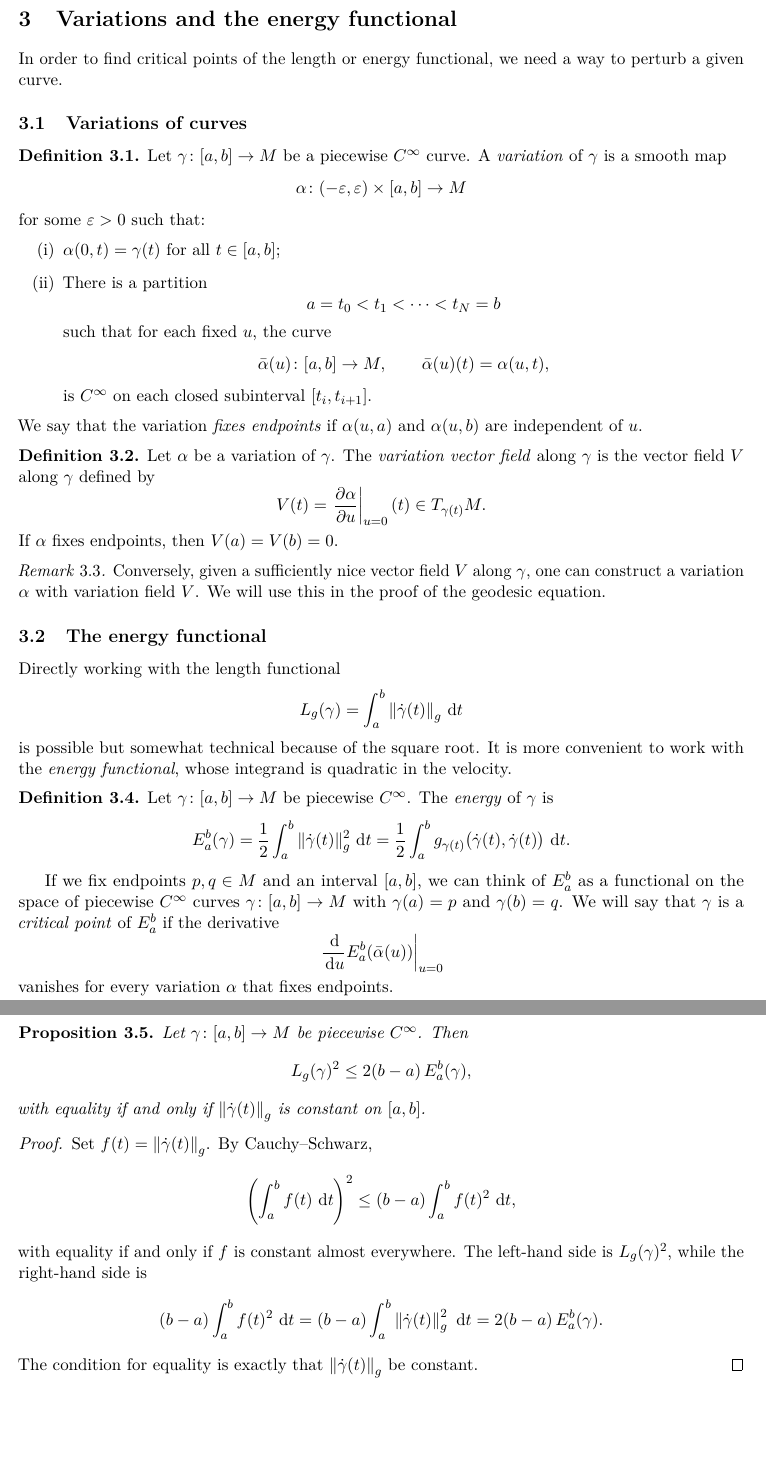
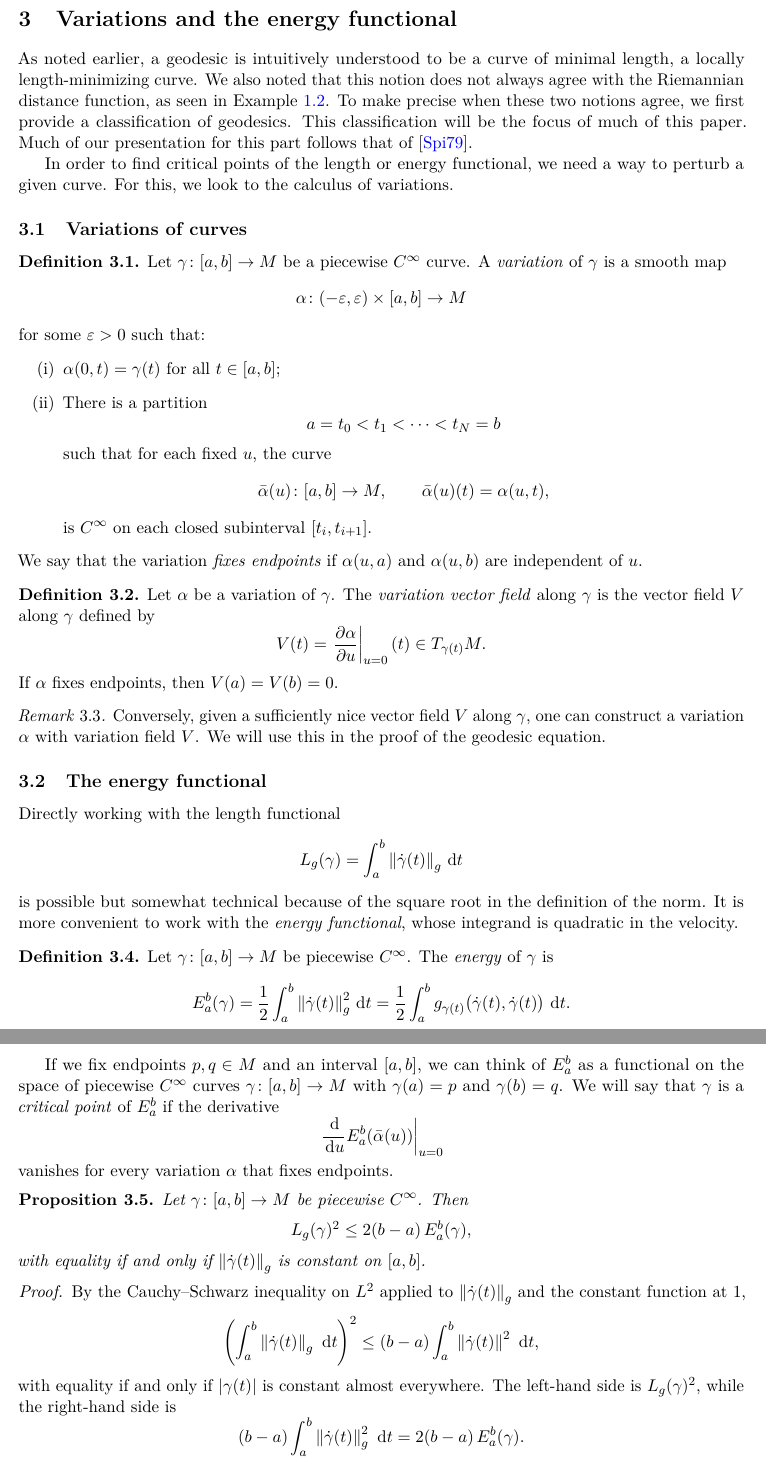
Before and after one commit to sjscar-gw/MA721-final, a LaTeX document (main copy.tex, which reads components/variations-and-the-energy-functional.tex): two parts of pages 6 and 7 of 15, joined at a grey line, cut so that both start at the same text, the shorter picture padded with empty space. Compiled offline with pdfLaTeX.

Commit message:
kjsndjkdfkjnd

```diff
--- a/components/variations-and-the-energy-functional.tex
+++ b/components/variations-and-the-energy-functional.tex
@@ -1,8 +1,10 @@
 	\section{Variations and the energy functional}
 	\label{sec:variations}
 
+	As noted earlier, a geodesic is intuitively understood to be a curve of minimal length, a locally length-minimizing curve. We also noted that this notion does not always agree with the Riemannian distance function, as seen in Example \ref{ex:punctured-plane-computation}. To make precise when these two notions agree, we first provide a classification of geodesics. This classification will be the focus of much of this paper. Much of our presentation for this part follows that of \cite{spivak}.
+
 	In order to find critical points of the length or energy functional, we need a
-	way to perturb a given curve.
+	way to perturb a given curve. For this, we look to the calculus of variations.
 
 	\subsection{Variations of curves}
 
@@ -54,7 +56,7 @@
 	L_g(\gamma)
 	= \int_a^b \norm{\dot\gamma(t)}_g \dd t
 	\]
-	is possible but somewhat technical because of the square root.  It is more
+	is possible but somewhat technical because of the square root in the definition of the norm.  It is more
 	convenient to work with the \emph{energy functional}, whose integrand is
 	quadratic in the velocity.
 
@@ -90,20 +90,17 @@
 	\end{proposition}
 
 	\begin{proof}
-		Set $f(t) = \norm{\dot\gamma(t)}_g$.  By Cauchy--Schwarz,
+		By the Cauchy--Schwarz inequality on $L^2$ applied to $\left\| \dot{\gamma } (t) \right\|_g$ and the constant function at 1,
 		\[
-		\left( \int_a^b f(t)\,\dd t \right)^2
-		\le (b-a)\int_a^b f(t)^2\,\dd t,
+		\left( \int_a^b \left\| \dot{\gamma }(t) \right\|_g \,\dd t \right)^2
+		\leq  (b-a)\int_a^b \left\| \dot{\gamma }(t)  \right\|^2\,\dd t,
 		\]
-		with equality if and only if $f$ is constant almost everywhere.  The left-hand
+		with equality if and only if $\left| \gamma (t) \right| $ is constant almost everywhere.  The left-hand
 		side is $L_g(\gamma)^2$, while the right-hand side is
 		\[
-		(b-a)\int_a^b f(t)^2\,\dd t
-		= (b-a)\int_a^b \norm{\dot\gamma(t)}_g^2\,\dd t
+		 (b-a)\int_a^b \norm{\dot\gamma(t)}_g^2\,\dd t
 		= 2(b-a)\,E_a^b(\gamma).
 		\]
-		The condition for equality is exactly that $\norm{\dot\gamma(t)}_g$ be
-		constant.
 	\end{proof}
 
 	This shows that among curves with fixed endpoints and fixed parameter
```
Also changed, not shown: main copy.pdf, components/variations-and-the-energy-functional.tex (4 more changed lines).
